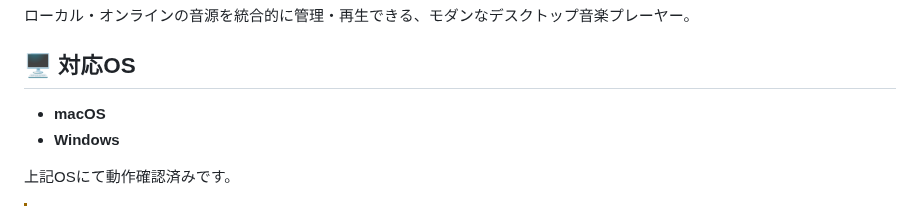
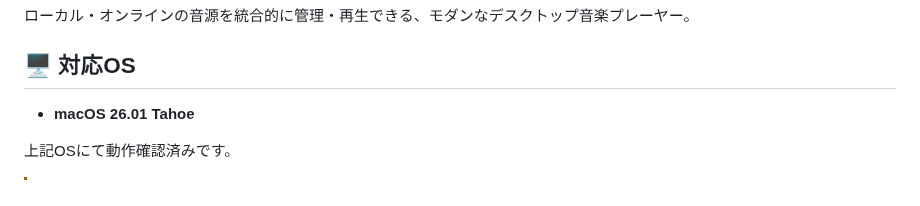
Before and after one commit to HariBote1110/UX-Music, a Markdown page: README.md, the part around the change. GitHub-like rendering.

Commit message:
goodbye windows

```diff
--- a/README.md
+++ b/README.md
@@ -6,8 +6,7 @@
 
 ## 🖥️ 対応OS
 
--   **macOS**
--   **Windows**
+-   **macOS 26.01 Tahoe**
 
 上記OSにて動作確認済みです。
 
```
Also changed, not shown: requirement.md (+1 -1 lines).
